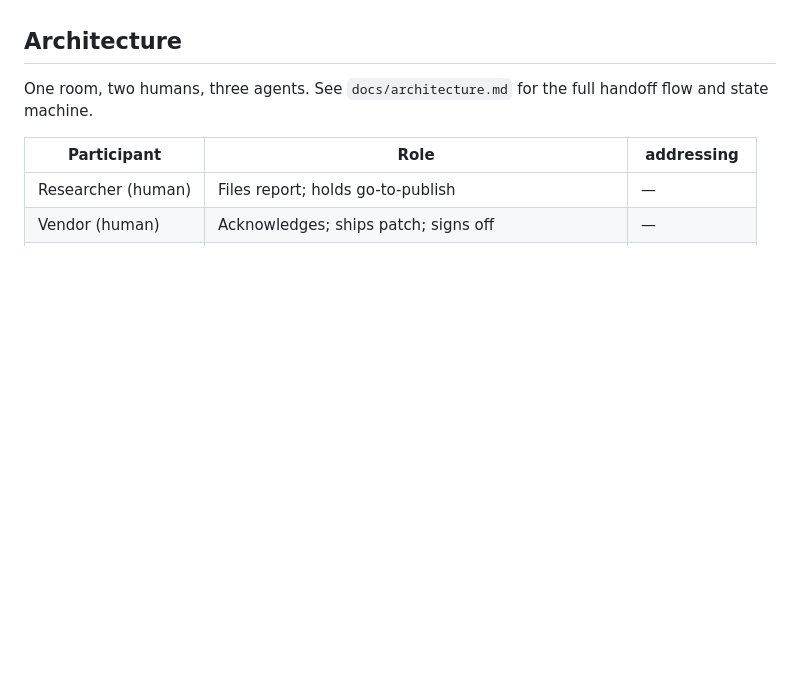
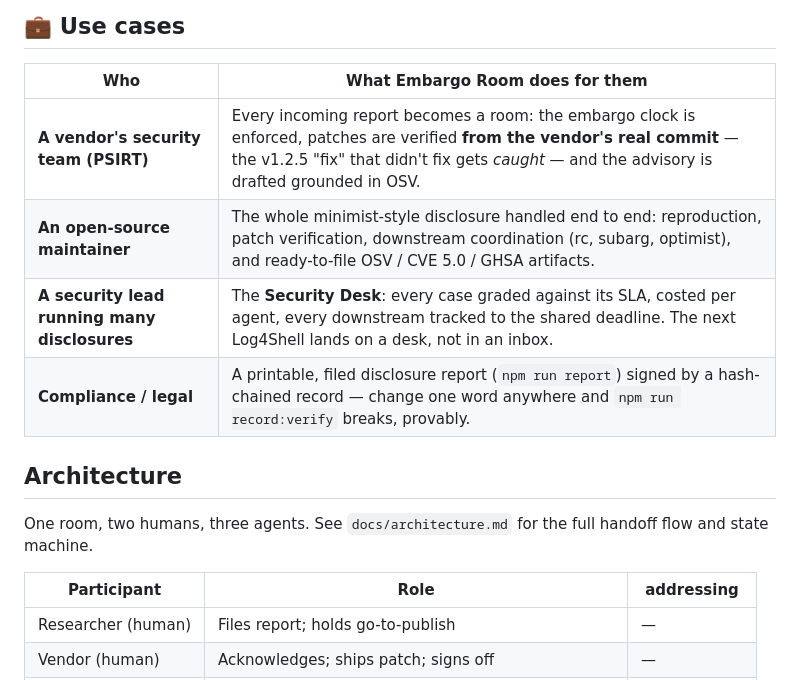
Before and after one commit to CodingwithKetan/embargo-room, a Markdown page: README.md, the part around one of its changes. Drawn GitHub-style; blank space fills up the shorter version.

```diff
--- a/README.md
+++ b/README.md
@@ -47,3 +75,11 @@ inboxes — the broken status quo this project replaces.**
+## 💼 Use cases
+
+| Who | What Embargo Room does for them |
+|---|---|
+| **A vendor's security team (PSIRT)** | Every incoming report becomes a room: the embargo clock is enforced, patches are verified **from the vendor's real commit** — the v1.2.5 "fix" that didn't fix gets *caught* — and the advisory is drafted grounded in OSV. |
+| **An open-source maintainer** | The whole minimist-style disclosure handled end to end: reproduction, patch verification, downstream coordination (rc, subarg, optimist), and ready-to-file OSV / CVE 5.0 / GHSA artifacts. |
+| **A security lead running many disclosures** | The **Security Desk**: every case graded against its SLA, costed per agent, every downstream tracked to the shared deadline. The next Log4Shell lands on a desk, not in an inbox. |
+| **Compliance / legal** | A printable, filed disclosure report (`npm run report`) signed by a hash-chained record — change one word anywhere and `npm run record:verify` breaks, provably. |
 
 ## Architecture
 
```
Also changed, not shown: other parts of README.md (+46 -18 lines), docs/assets/activity.png (added), docs/assets/cast.png (added), docs/assets/control-room.png (added), docs/assets/desk.png (added), docs/assets/ops.png (added), docs/assets/showcase.png (added).
